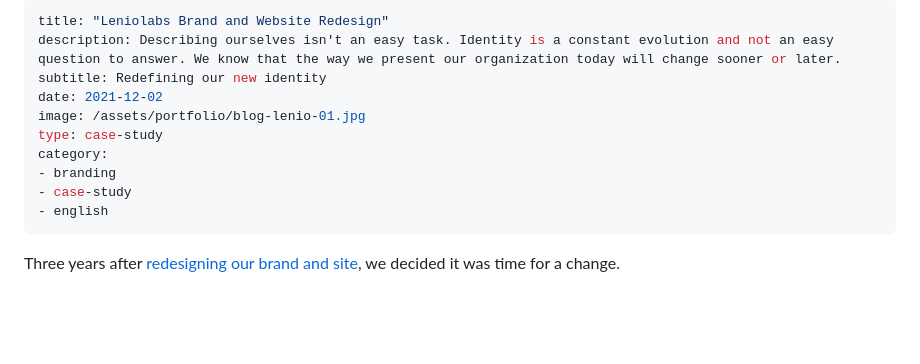
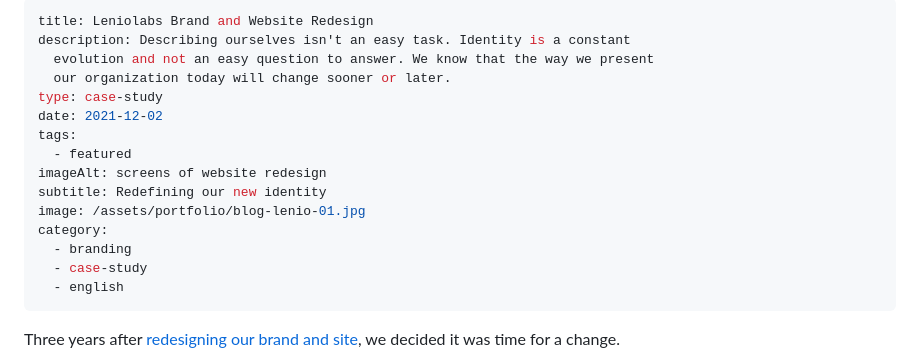
Before and after one commit to marianabeldi/portfolio, a Markdown page: src/portfolio/2021-12-02-leniolabs-brand-redesign.md, the part around the change. GitHub-like rendering; blank space fills up the shorter version.

Commit message:
Update portfolio “2021-12-02-leniolabs-brand-redesign”

```diff
--- a/src/portfolio/2021-12-02-leniolabs-brand-redesign.md
+++ b/src/portfolio/2021-12-02-leniolabs-brand-redesign.md
@@ -1,14 +1,19 @@
 ---
-title: "Leniolabs Brand and Website Redesign"
-description: Describing ourselves isn't an easy task. Identity is a constant evolution and not an easy question to answer. We know that the way we present our organization today will change sooner or later.
+title: Leniolabs Brand and Website Redesign
+description: Describing ourselves isn't an easy task. Identity is a constant
+  evolution and not an easy question to answer. We know that the way we present
+  our organization today will change sooner or later.
+type: case-study
+date: 2021-12-02
+tags:
+  - featured
+imageAlt: screens of website redesign
 subtitle: Redefining our new identity
-date: 2021-12-02
 image: /assets/portfolio/blog-lenio-01.jpg
-type: case-study
 category:
-- branding
-- case-study
-- english
+  - branding
+  - case-study
+  - english
 ---
 
 Three years after [redesigning our brand and site](https://www.holasvg.com/posts/leniolabs-brand-and-website-redesign), we decided it was time for a change.
```
